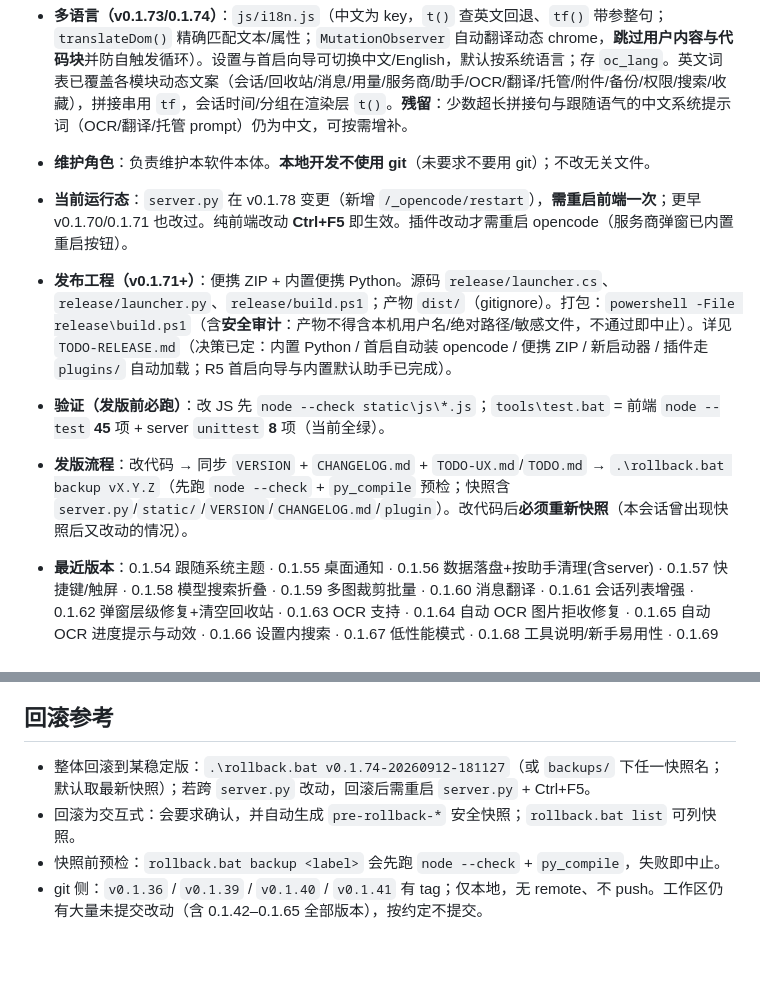
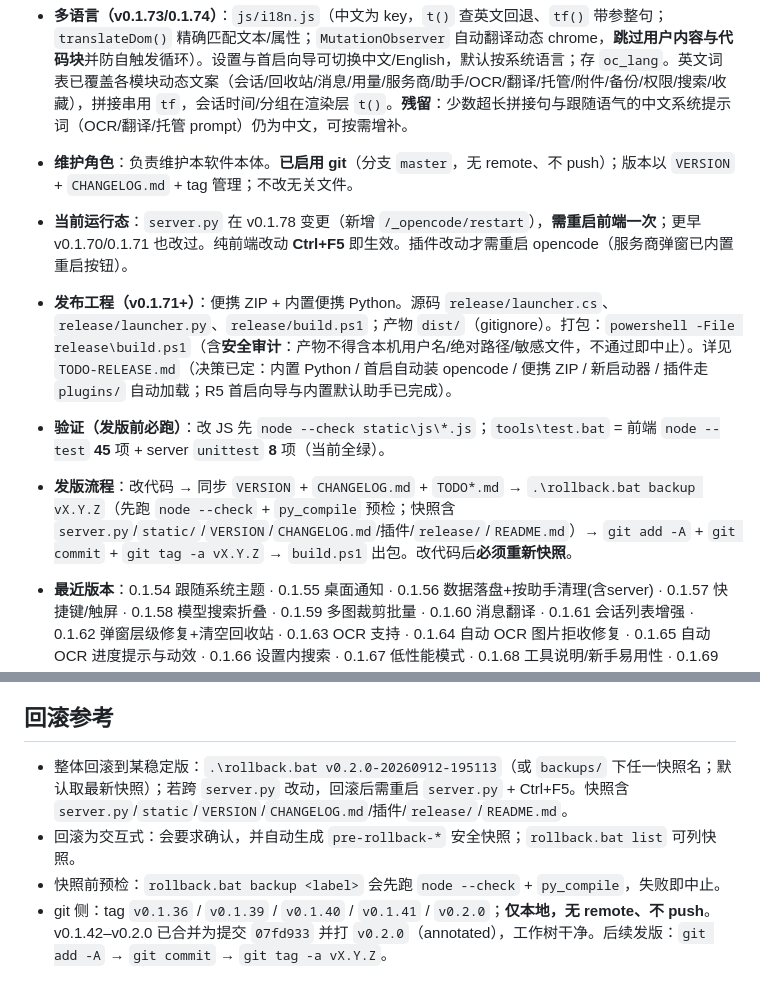
Before and after one commit to Akari-0721-CE/opencode-chat, a Markdown page: TODO.md, 2 parts joined by grey strips. Rendered like a GitHub page; blank space fills up the shorter version.

Commit message:
docs: 更新交接笔记（启用 git、v0.2.0 tag、发版流程与快照范围）

```diff
--- a/TODO.md
+++ b/TODO.md
@@ -13,11 +13,11 @@
 - **版本管理（v0.2.0）**：定 `0.2.0` 为发布候选。`rollback.bat` 快照已扩展至 `release/`（launcher/build/uninstall）与根 `README.md`；`VERSION` / `CHANGELOG.md` / 快照 / exe 盖章统一由发版流程维护。**根 `TODO*.md` 仍不在快照内**（有意：避免回滚覆盖交接笔记）。
 - **卸载 / 升级（v0.1.75）**：产物根目录 `uninstall.bat`+`uninstall.ps1`（源在 `release/`）；交互确认删程序目录 / 可选删 `~/.config/opencode-chat`，**不卸载系统全局 opencode/Node**，插件不删并提示路径。`launcher.py` 启动时若端口被本程序旧进程占用则结束升级；组件/插件一致时不重复安装（`_copy_if_changed`）；v0.1.75 起 `rollback.bat` 已纳入 `release/`。
 - **多语言（v0.1.73/0.1.74）**：`js/i18n.js`（中文为 key，`t()` 查英文回退、`tf()` 带参整句；`translateDom()` 精确匹配文本/属性；`MutationObserver` 自动翻译动态 chrome，**跳过用户内容与代码块**并防自触发循环）。设置与首启向导可切换中文/English，默认按系统语言；存 `oc_lang`。英文词表已覆盖各模块动态文案（会话/回收站/消息/用量/服务商/助手/OCR/翻译/托管/附件/备份/权限/搜索/收藏），拼接串用 `tf`，会话时间/分组在渲染层 `t()`。**残留**：少数超长拼接句与跟随语气的中文系统提示词（OCR/翻译/托管 prompt）仍为中文，可按需增补。
-- **维护角色**：负责维护本软件本体。**本地开发不使用 git**（未要求不要用 git）；不改无关文件。
+- **维护角色**：负责维护本软件本体。**已启用 git**（分支 `master`，无 remote、不 push）；版本以 `VERSION` + `CHANGELOG.md` + tag 管理；不改无关文件。
 - **当前运行态**：`server.py` 在 v0.1.78 变更（新增 `/_opencode/restart`），**需重启前端一次**；更早 v0.1.70/0.1.71 也改过。纯前端改动 **Ctrl+F5** 即生效。插件改动才需重启 opencode（服务商弹窗已内置重启按钮）。
 - **发布工程（v0.1.71+）**：便携 ZIP + 内置便携 Python。源码 `release/launcher.cs`、`release/launcher.py`、`release/build.ps1`；产物 `dist/`（gitignore）。打包：`powershell -File release\build.ps1`（含**安全审计**：产物不得含本机用户名/绝对路径/敏感文件，不通过即中止）。详见 `TODO-RELEASE.md`（决策已定：内置 Python / 首启自动装 opencode / 便携 ZIP / 新启动器 / 插件走 `plugins/` 自动加载；R5 首启向导与内置默认助手已完成）。
 - **验证（发版前必跑）**：改 JS 先 `node --check static\js\*.js`；`tools\test.bat` = 前端 `node --test` **45** 项 + server `unittest` **8** 项（当前全绿）。
-- **发版流程**：改代码 → 同步 `VERSION` + `CHANGELOG.md` + `TODO-UX.md`/`TODO.md` → `.\rollback.bat backup vX.Y.Z`（先跑 `node --check` + `py_compile` 预检；快照含 `server.py`/`static/`/`VERSION`/`CHANGELOG.md`/`plugin`）。改代码后**必须重新快照**（本会话曾出现快照后又改动的情况）。
+- **发版流程**：改代码 → 同步 `VERSION` + `CHANGELOG.md` + `TODO*.md` → `.\rollback.bat backup vX.Y.Z`（先跑 `node --check` + `py_compile` 预检；快照含 `server.py`/`static/`/`VERSION`/`CHANGELOG.md`/插件/`release/`/`README.md`）→ `git add -A` + `git commit` + `git tag -a vX.Y.Z` → `build.ps1` 出包。改代码后**必须重新快照**。
 - **最近版本**：0.1.54 跟随系统主题 · 0.1.55 桌面通知 · 0.1.56 数据落盘+按助手清理(含server) · 0.1.57 快捷键/触屏 · 0.1.58 模型搜索折叠 · 0.1.59 多图裁剪批量 · 0.1.60 消息翻译 · 0.1.61 会话列表增强 · 0.1.62 弹窗层级修复+清空回收站 · 0.1.63 OCR 支持 · 0.1.64 自动 OCR 图片拒收修复 · 0.1.65 自动 OCR 进度提示与动效 · 0.1.66 设置内搜索 · 0.1.67 低性能模式 · 0.1.68 工具说明/新手易用性 · 0.1.69 助手弹窗排版整齐化 · 0.1.70 渲染质量滑块+背景升级+高质量动效(含server CSP) · 0.1.71 发布工程骨架(便携打包+新启动器+`/_version`) · 0.1.72 首启向导+内置默认助手+打包安全审计 · 0.1.73 多语言(中/英) · 0.1.74 英文词表补齐+动态自动翻译 · 0.1.75 卸载脚本+安全升级 · 0.1.76 无 Node 自动获取 opencode（npm 源二进制+校验） · 0.1.77 端口占用自动回退修复 404 · 0.1.78 修复连接服务商后模型不显示（自动重启 opencode） · 0.1.79 首次下载 opencode 可见进度条 · 0.2.0 首个对外发布候选（版本管理：快照纳入 `release/`+`README.md`）。
 - **OCR 实现要点（0.1.63+，改前必读）**：`js/ocr.js` 经**临时会话**（`~/.config/opencode-chat/ocr-scratch`，用完即删）调模型；设置存 `oc_ocr_model`/`oc_ocr_prompt`/`oc_ocr_variant`（**仅手动指定**，界面优先推荐名称含「OCR」的专用模型）；批量面板收集「附件 + 当前会话图片」；助手配置 `a.autoOcr` 开关，发送时把图片 OCR 成文本 part（格式 `【图片 OCR：文件名】\n…`）发给模型、**不传图片**；被替换的图片以「OCR 文本 hash」为键存 **IndexedDB `oc_ocr_images`**，用户消息渲染时注入气泡显示（刷新仍在）；`send()` 的自动 OCR 分支 + `#ocrProgress` 进度动效；图片能力校验对开启自动 OCR 的助手放行。
 - **待人工测试**：多语言（设置/向导切换中英、英文下各弹窗与 toast、切换后动态刷新、老用户不弹向导）；OCR 全链路；会话列表时间/分组/跨助手搜索/最近删除；翻译、多图裁剪、桌面通知、跟随系统主题、渲染质量三档、背景（图片/视频/动态预设）。
@@ -132,7 +132,7 @@
 - 生效方式：改 `server.py` 需重启并 Ctrl+F5；纯前端改 Ctrl+F5 即可。插件改动需重启 opencode。
 
 ## 回滚参考
-- 整体回滚到某稳定版：`.\rollback.bat v0.1.74-20260912-181127`（或 `backups/` 下任一快照名；默认取最新快照）；若跨 `server.py` 改动，回滚后需重启 `server.py` + Ctrl+F5。
+- 整体回滚到某稳定版：`.\rollback.bat v0.2.0-20260912-195113`（或 `backups/` 下任一快照名；默认取最新快照）；若跨 `server.py` 改动，回滚后需重启 `server.py` + Ctrl+F5。快照含 `server.py`/`static`/`VERSION`/`CHANGELOG.md`/插件/`release/`/`README.md`。
 - 回滚为交互式：会要求确认，并自动生成 `pre-rollback-*` 安全快照；`rollback.bat list` 可列快照。
 - 快照前预检：`rollback.bat backup <label>` 会先跑 `node --check` + `py_compile`，失败即中止。
-- git 侧：`v0.1.36` / `v0.1.39` / `v0.1.40` / `v0.1.41` 有 tag；仅本地，无 remote、不 push。工作区仍有大量未提交改动（含 0.1.42–0.1.65 全部版本），按约定不提交。
+- git 侧：tag `v0.1.36` / `v0.1.39` / `v0.1.40` / `v0.1.41` / `v0.2.0`；**仅本地，无 remote、不 push**。v0.1.42–v0.2.0 已合并为提交 `07fd933` 并打 `v0.2.0`（annotated），工作树干净。后续发版：`git add -A` → `git commit` → `git tag -a vX.Y.Z`。
```
